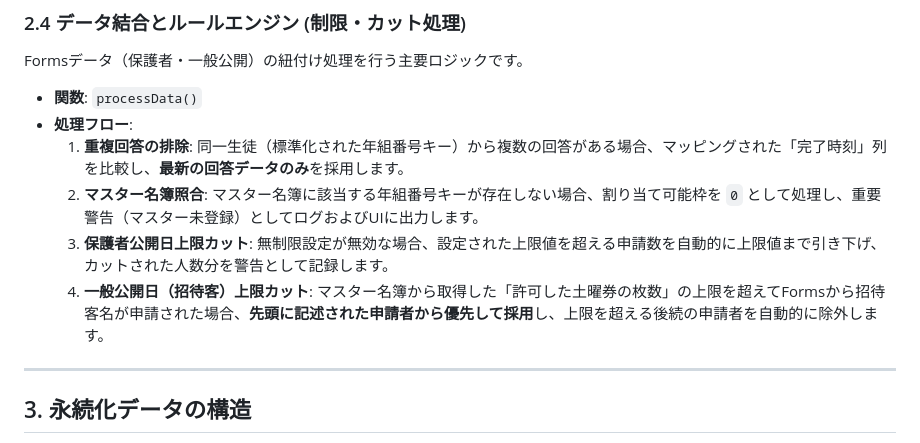
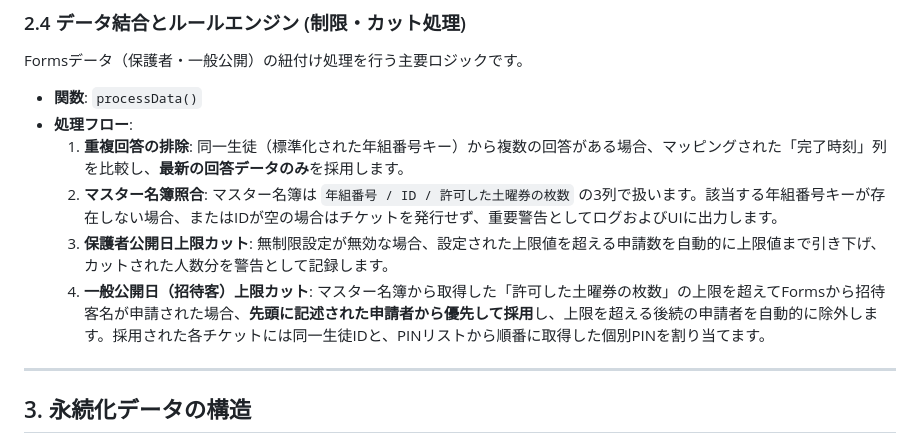
Before and after one commit to shougayaki-1/id-pin-generator, a Markdown page: README.md, the part around the change. GitHub-like rendering.

```diff
--- a/README.md
+++ b/README.md
@@ -53,11 +53,11 @@ Formsデータ（保護者・一般公開）の紐付け処理を行う主要ロ
     1.  **重複回答の排除**:
         同一生徒（標準化された年組番号キー）から複数の回答がある場合、マッピングされた「完了時刻」列を比較し、**最新の回答データのみ**を採用します。
     2.  **マスター名簿照合**:
-        マスター名簿に該当する年組番号キーが存在しない場合、割り当て可能枠を `0` として処理し、重要警告（マスター未登録）としてログおよびUIに出力します。
+        マスター名簿は `年組番号 / ID / 許可した土曜券の枚数` の3列で扱います。該当する年組番号キーが存在しない場合、またはIDが空の場合はチケットを発行せず、重要警告としてログおよびUIに出力します。
     3.  **保護者公開日上限カット**:
         無制限設定が無効な場合、設定された上限値を超える申請数を自動的に上限値まで引き下げ、カットされた人数分を警告として記録します。
     4.  **一般公開日（招待客）上限カット**:
-        マスター名簿から取得した「許可した土曜券の枚数」の上限を超えてFormsから招待客名が申請された場合、**先頭に記述された申請者から優先して採用**し、上限を超える後続の申請者を自動的に除外します。
+        マスター名簿から取得した「許可した土曜券の枚数」の上限を超えてFormsから招待客名が申請された場合、**先頭に記述された申請者から優先して採用**し、上限を超える後続の申請者を自動的に除外します。採用された各チケットには同一生徒IDと、PINリストから順番に取得した個別PINを割り当てます。
 
 ---
 
```
